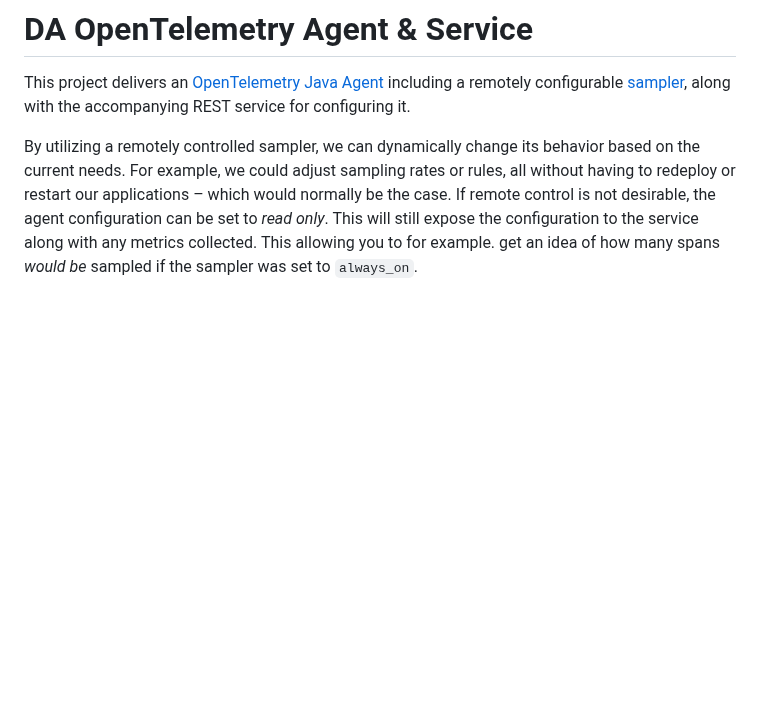
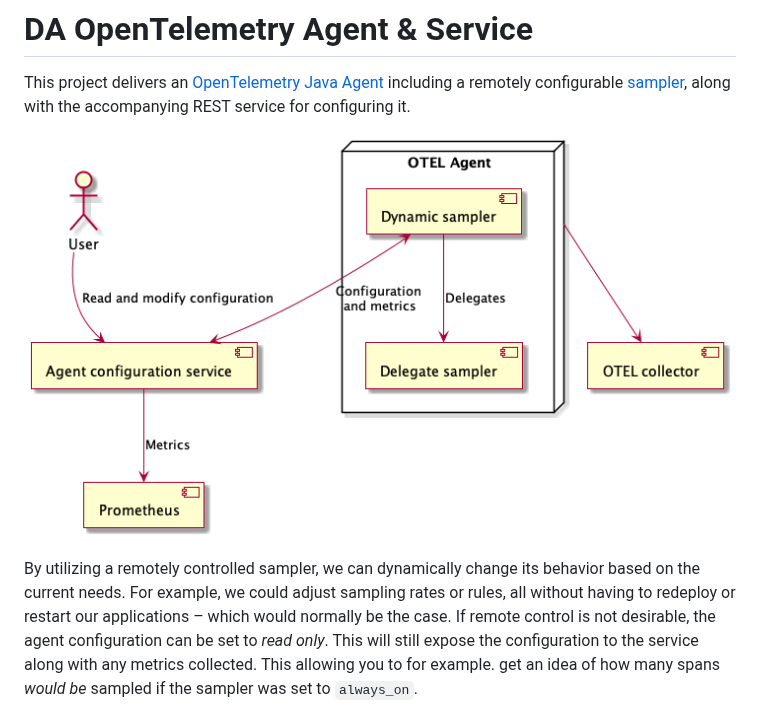
Before and after one commit to domstolene/da-otel-agent, a Markdown page: README.md, the part around the change. GitHub-like rendering; pictures changed too: system.png (added); blank space fills up the shorter version.

Commit message:
Add component diagram to documentation

```diff
--- a/README.md
+++ b/README.md
@@ -2,6 +2,8 @@
 # DA OpenTelemetry Agent & Service
 
 This project delivers an [OpenTelemetry Java Agent](https://opentelemetry.io/docs/instrumentation/java/automatic/) including a remotely configurable [sampler](https://opentelemetry.io/docs/concepts/sampling/), along with the accompanying REST service for configuring it.
+
+![](system.png)
 
 By utilizing a remotely controlled sampler, we can dynamically change its behavior based on the current needs. For example, we could adjust sampling rates or rules, all without having to redeploy or restart our applications – which would normally be the case. If remote control is not desirable, the agent configuration can be set to _read only_. This will still expose the configuration to the service along with any metrics collected. This allowing you to for example. get an idea of how many spans _would be_ sampled if the sampler was set to `always_on`.
 
```
Also changed, not shown: 1 other file.
